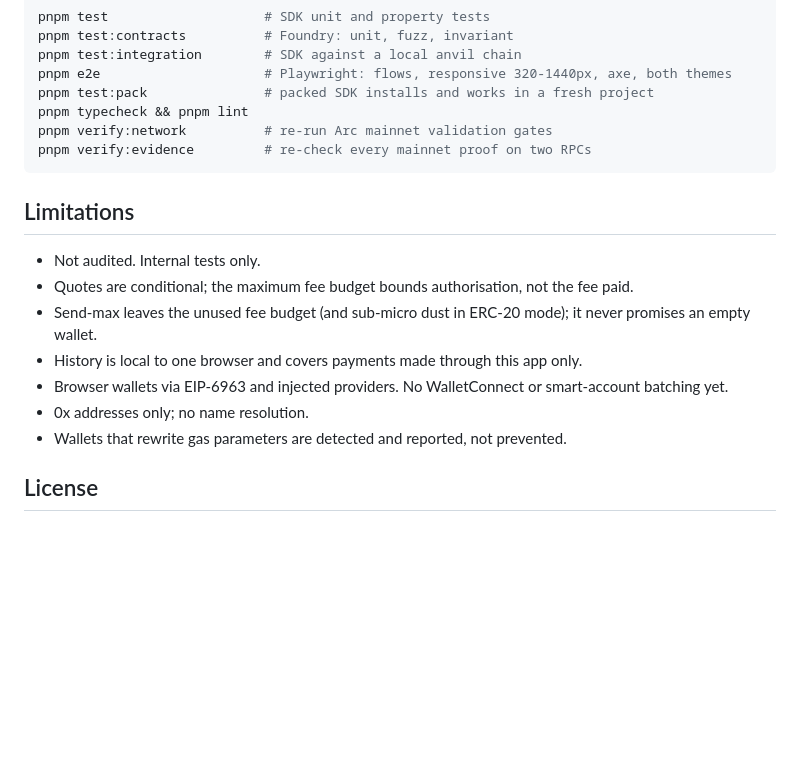
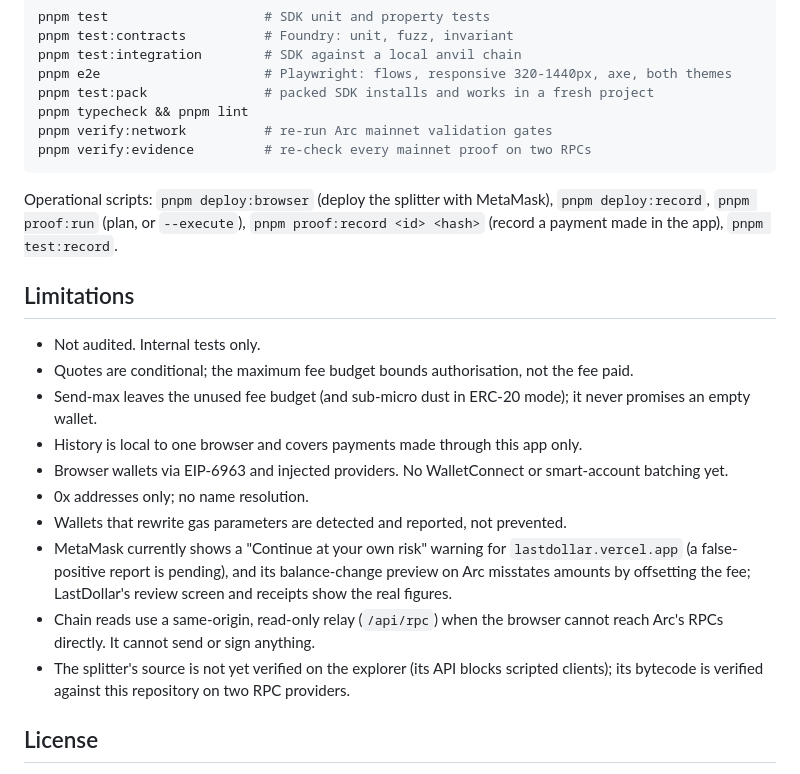
Before and after one commit to TheWeirdDee/lastdollar, a Markdown page: README.md, the part around the change. Drawn GitHub-style; blank space fills up the shorter version.

Commit message:
List operational scripts and current limitations in README

````diff
--- a/README.md
+++ b/README.md
@@ -81,6 +81,8 @@ pnpm verify:network          # re-run Arc mainnet validation gates
 pnpm verify:evidence         # re-check every mainnet proof on two RPCs
 ```
 
+Operational scripts: `pnpm deploy:browser` (deploy the splitter with MetaMask), `pnpm deploy:record`, `pnpm proof:run` (plan, or `--execute`), `pnpm proof:record <id> <hash>` (record a payment made in the app), `pnpm test:record`.
+
 ## Limitations
 
 - Not audited. Internal tests only.
@@ -90,6 +92,9 @@ pnpm verify:evidence         # re-check every mainnet proof on two RPCs
 - Browser wallets via EIP-6963 and injected providers. No WalletConnect or smart-account batching yet.
 - 0x addresses only; no name resolution.
 - Wallets that rewrite gas parameters are detected and reported, not prevented.
+- MetaMask currently shows a "Continue at your own risk" warning for `lastdollar.vercel.app` (a false-positive report is pending), and its balance-change preview on Arc misstates amounts by offsetting the fee; LastDollar's review screen and receipts show the real figures.
+- Chain reads use a same-origin, read-only relay (`/api/rpc`) when the browser cannot reach Arc's RPCs directly. It cannot send or sign anything.
+- The splitter's source is not yet verified on the explorer (its API blocks scripted clients); its bytecode is verified against this repository on two RPC providers.
 
 ## License
 
````
